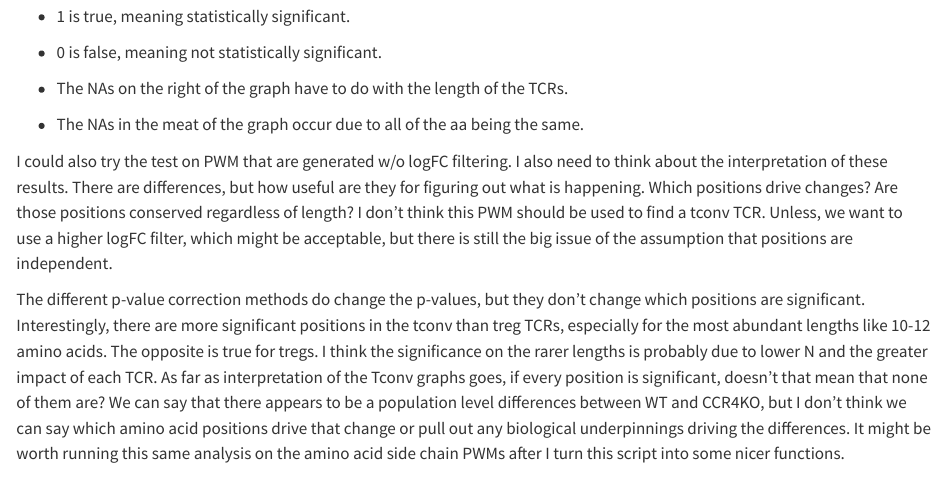
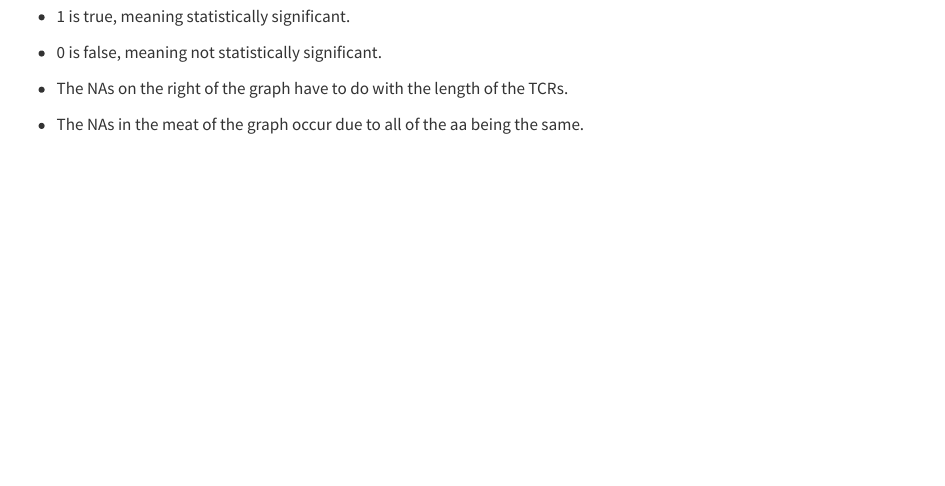
Before and after one commit to johnF-moore/CCR4KO_mouseTCR-seq, a Quarto document (comparing_aa_comp_bw_WT_CCR4KO.qmd): the page in a window 1100 px wide, from 850 px down. Rendered offline with R 4.5, knitr and Pandoc in place of Quarto, with nearby package versions; some code elsewhere in the file could not run offline.

Commit message:
Update comparing_aa_comp_bw_WT_CCR4KO.qmd

```diff
--- a/comparing_aa_comp_bw_WT_CCR4KO.qmd
+++ b/comparing_aa_comp_bw_WT_CCR4KO.qmd
@@ -220,9 +221,6 @@ How to interpret the plots:
 
 -   The NAs in the meat of the graph occur due to all of the aa being the same.
 
-I could also try the test on PWM that are generated w/o logFC filtering. I also need to think about the interpretation of these results. There are differences, but how useful are they for figuring out what is happening. Which positions drive changes? Are those positions conserved regardless of length? I don't think this PWM should be used to find a tconv TCR. Unless, we want to use a higher logFC filter, which might be acceptable, but there is still the big issue of the assumption that positions are independent.
-
-The different p-value correction methods do change the p-values, but they don't change which positions are significant. Interestingly, there are more significant positions in the tconv than treg TCRs, especially for the most abundant lengths like 10-12 amino acids. The opposite is true for tregs. I think the significance on the rarer lengths is probably due to lower N and the greater impact of each TCR. As far as interpretation of the Tconv graphs goes, if every position is significant, doesn't that mean that none of them are? We can say that there appears to be a population level differences between WT and CCR4KO, but I don't think we can say which amino acid positions drive that change or pull out any biological underpinnings driving the differences. It might be worth running this same analysis on the amino acid side chain PWMs after I turn this script into some nicer functions.
 
 ## Side Chain Group Comparison
 
```
Also changed, not shown: comparing_aa_comp_bw_WT_CCR4KO.qmd (1 more changed lines).
